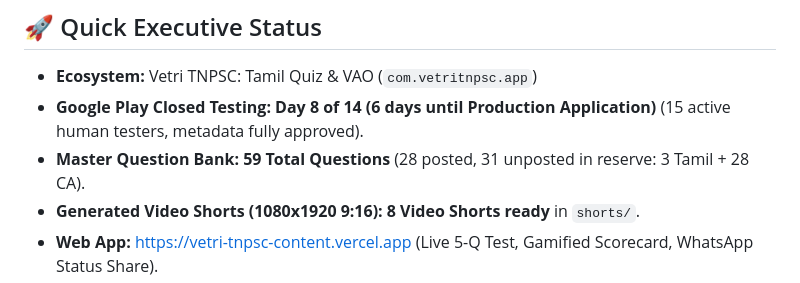
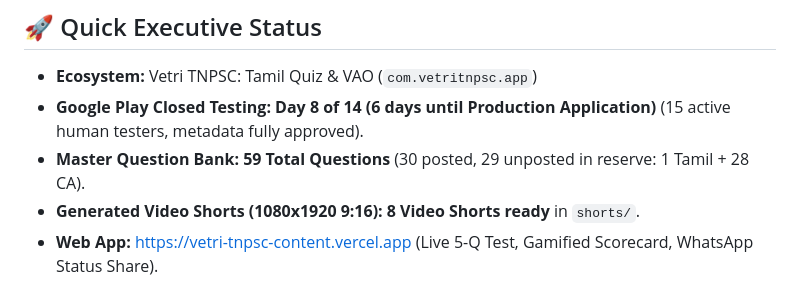
Before and after one commit to maniraja5599/vetri-tnpsc-content, a Markdown page: PROJECT_MEMORY.md, the part around the change. Drawn GitHub-style.

Commit message:
chore: self-sync memory and skill with latest quiz dispatch (30 posted, 29 reserve) [skip ci]

```diff
--- a/PROJECT_MEMORY.md
+++ b/PROJECT_MEMORY.md
@@ -6,7 +6,7 @@
 ## 🚀 Quick Executive Status
 * **Ecosystem:** Vetri TNPSC: Tamil Quiz & VAO (`com.vetritnpsc.app`)
 * **Google Play Closed Testing:** **Day 8 of 14 (6 days until Production Application)** (15 active human testers, metadata fully approved).
-* **Master Question Bank:** **59 Total Questions** (28 posted, 31 unposted in reserve: 3 Tamil + 28 CA).
+* **Master Question Bank:** **59 Total Questions** (30 posted, 29 unposted in reserve: 1 Tamil + 28 CA).
 * **Generated Video Shorts (1080x1920 9:16):** **8 Video Shorts ready** in `shorts/`.
 * **Web App:** [https://vetri-tnpsc-content.vercel.app](https://vetri-tnpsc-content.vercel.app) (Live 5-Q Test, Gamified Scorecard, WhatsApp Status Share).
 * **Telegram Channel:** [@VetriTNPSCApp](https://t.me/VetriTNPSCApp) (86+ subscribers, automated morning 07:55 AM & evening 08:25 PM polls).
```
